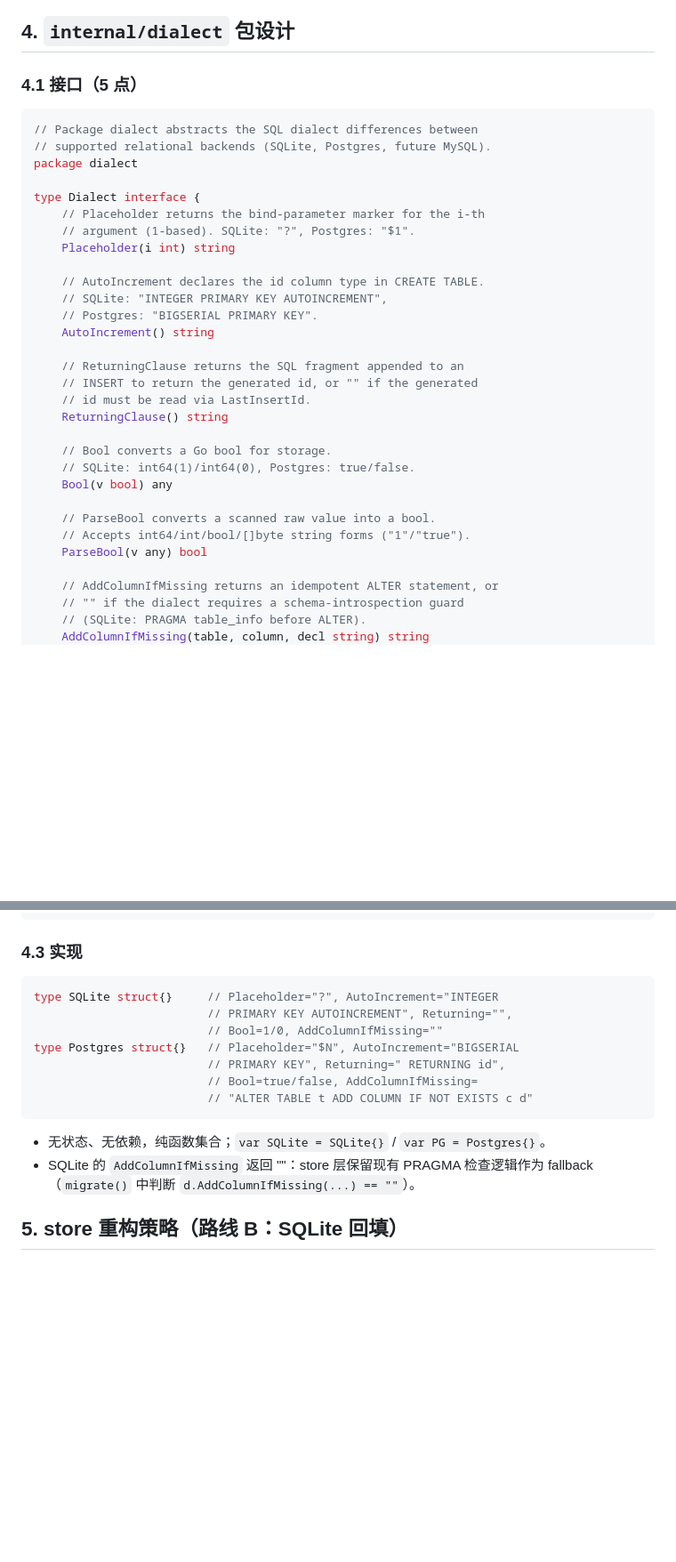
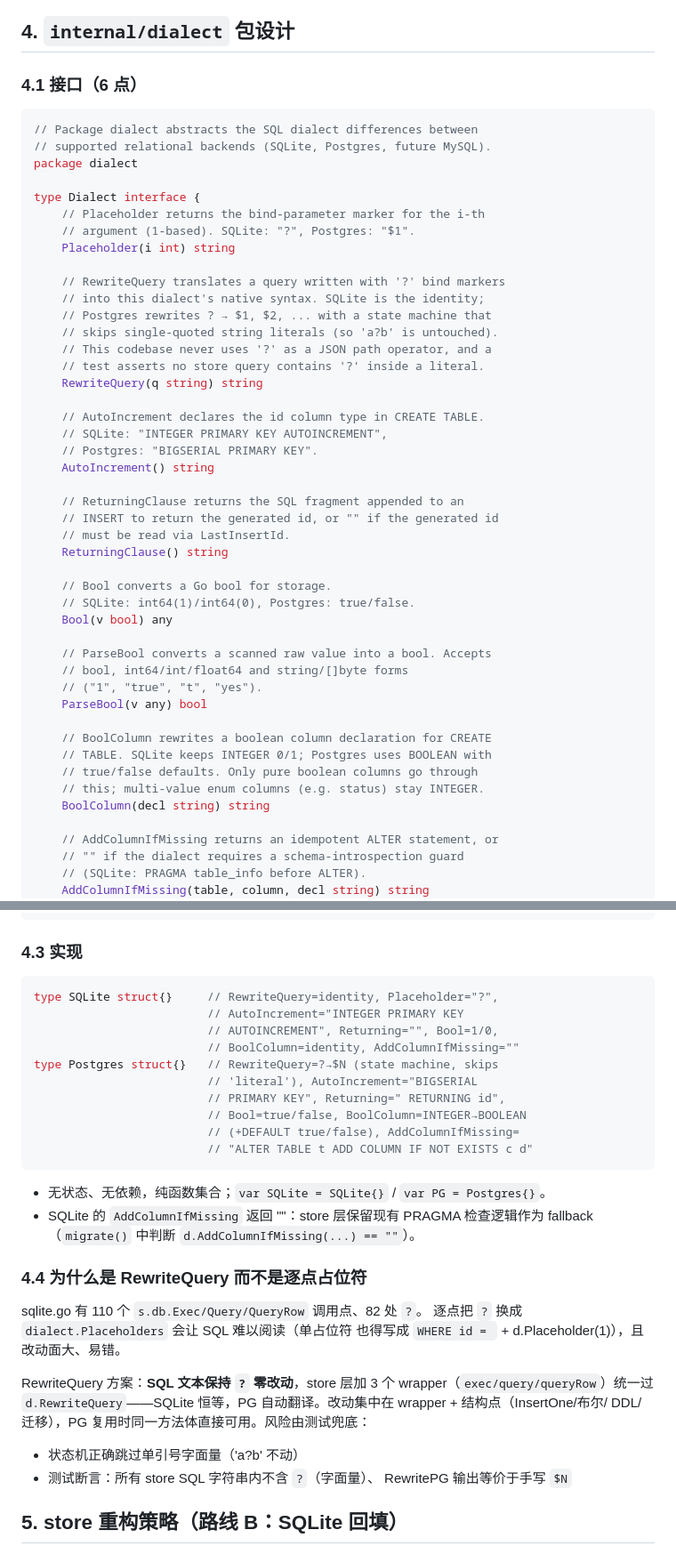
Before and after one commit to sn0wfree/llmRx, a Markdown page: docs/P12-STORE-ABSTRACTION.md, 2 parts joined by grey strips. Shown at 89% size. Rendered like a GitHub page; blank space fills up the shorter version.

Commit message:
docs: store abstraction — add RewriteQuery to Dialect (7th point)
Rationale: 110 db call sites / 82 '?' in sqlite.go make per-point
placeholder generation unreadable and risky. Keep SQL text as '?'
and translate via Dialect.RewriteQuery (SQLite identity, Postgres
?->$N state machine skipping string literals). Store adds
exec/query/queryRow wrappers; PG reuses the same method bodies.

````diff
--- a/docs/P12-STORE-ABSTRACTION.md
+++ b/docs/P12-STORE-ABSTRACTION.md
@@ -51,7 +51,7 @@ INSERT helper）。
 
 ## 4. `internal/dialect` 包设计
 
-### 4.1 接口（5 点）
+### 4.1 接口（6 点）
 
 ```go
 // Package dialect abstracts the SQL dialect differences between
@@ -63,23 +63,38 @@ type Dialect interface {
     // argument (1-based). SQLite: "?", Postgres: "$1".
     Placeholder(i int) string
 
+    // RewriteQuery translates a query written with '?' bind markers
+    // into this dialect's native syntax. SQLite is the identity;
+    // Postgres rewrites ? → $1, $2, ... with a state machine that
+    // skips single-quoted string literals (so 'a?b' is untouched).
+    // This codebase never uses '?' as a JSON path operator, and a
+    // test asserts no store query contains '?' inside a literal.
+    RewriteQuery(q string) string
+
     // AutoIncrement declares the id column type in CREATE TABLE.
     // SQLite: "INTEGER PRIMARY KEY AUTOINCREMENT",
     // Postgres: "BIGSERIAL PRIMARY KEY".
     AutoIncrement() string
 
     // ReturningClause returns the SQL fragment appended to an
-    // INSERT to return the generated id, or "" if the generated
-    // id must be read via LastInsertId.
+    // INSERT to return the generated id, or "" if the generated id
+    // must be read via LastInsertId.
     ReturningClause() string
 
     // Bool converts a Go bool for storage.
     // SQLite: int64(1)/int64(0), Postgres: true/false.
     Bool(v bool) any
 
-    // ParseBool converts a scanned raw value into a bool.
-    // Accepts int64/int/bool/[]byte string forms ("1"/"true").
+    // ParseBool converts a scanned raw value into a bool. Accepts
+    // bool, int64/int/float64 and string/[]byte forms
+    // ("1", "true", "t", "yes").
     ParseBool(v any) bool
+
+    // BoolColumn rewrites a boolean column declaration for CREATE
+    // TABLE. SQLite keeps INTEGER 0/1; Postgres uses BOOLEAN with
+    // true/false defaults. Only pure boolean columns go through
+    // this; multi-value enum columns (e.g. status) stay INTEGER.
+    BoolColumn(decl string) string
 
     // AddColumnIfMissing returns an idempotent ALTER statement, or
     // "" if the dialect requires a schema-introspection guard
@@ -104,18 +119,35 @@ func InsertOne(d Dialect, db *sql.DB, query string, args ...any) (int64, error)
 ### 4.3 实现
 
 ```go
-type SQLite struct{}     // Placeholder="?", AutoIncrement="INTEGER
-                         // PRIMARY KEY AUTOINCREMENT", Returning="",
-                         // Bool=1/0, AddColumnIfMissing=""
-type Postgres struct{}   // Placeholder="$N", AutoIncrement="BIGSERIAL
+type SQLite struct{}     // RewriteQuery=identity, Placeholder="?",
+                         // AutoIncrement="INTEGER PRIMARY KEY
+                         // AUTOINCREMENT", Returning="", Bool=1/0,
+                         // BoolColumn=identity, AddColumnIfMissing=""
+type Postgres struct{}   // RewriteQuery=?→$N (state machine, skips
+                         // 'literal'), AutoIncrement="BIGSERIAL
                          // PRIMARY KEY", Returning=" RETURNING id",
-                         // Bool=true/false, AddColumnIfMissing=
+                         // Bool=true/false, BoolColumn=INTEGER→BOOLEAN
+                         // (+DEFAULT true/false), AddColumnIfMissing=
                          // "ALTER TABLE t ADD COLUMN IF NOT EXISTS c d"
 ```
 
 - 无状态、无依赖，纯函数集合；`var SQLite = SQLite{}` / `var PG = Postgres{}`。
 - SQLite 的 `AddColumnIfMissing` 返回 ""：store 层保留现有 PRAGMA
   检查逻辑作为 fallback（`migrate()` 中判断 `d.AddColumnIfMissing(...) == ""`）。
+
+### 4.4 为什么是 RewriteQuery 而不是逐点占位符
+
+sqlite.go 有 110 个 `s.db.Exec/Query/QueryRow` 调用点、82 处 `?`。
+逐点把 `?` 换成 `dialect.Placeholders` 会让 SQL 难以阅读（单占位符
+也得写成 `WHERE id = ` + d.Placeholder(1)），且改动面大、易错。
+
+RewriteQuery 方案：**SQL 文本保持 `?` 零改动**，store 层加 3 个
+wrapper（`exec/query/queryRow`）统一过 `d.RewriteQuery`——SQLite
+恒等，PG 自动翻译。改动集中在 wrapper + 结构点（InsertOne/布尔/
+DDL/迁移），PG 复用时同一方法体直接可用。风险由测试兜底：
+- 状态机正确跳过单引号字面量（'a?b' 不动）
+- 测试断言：所有 store SQL 字符串内不含 `?`（字面量）、
+  RewritePG 输出等价于手写 `$N`
 
 ## 5. store 重构策略（路线 B：SQLite 回填）
 
````
Also changed, not shown: other parts of docs/P12-STORE-ABSTRACTION.md (+4 -4 lines).
